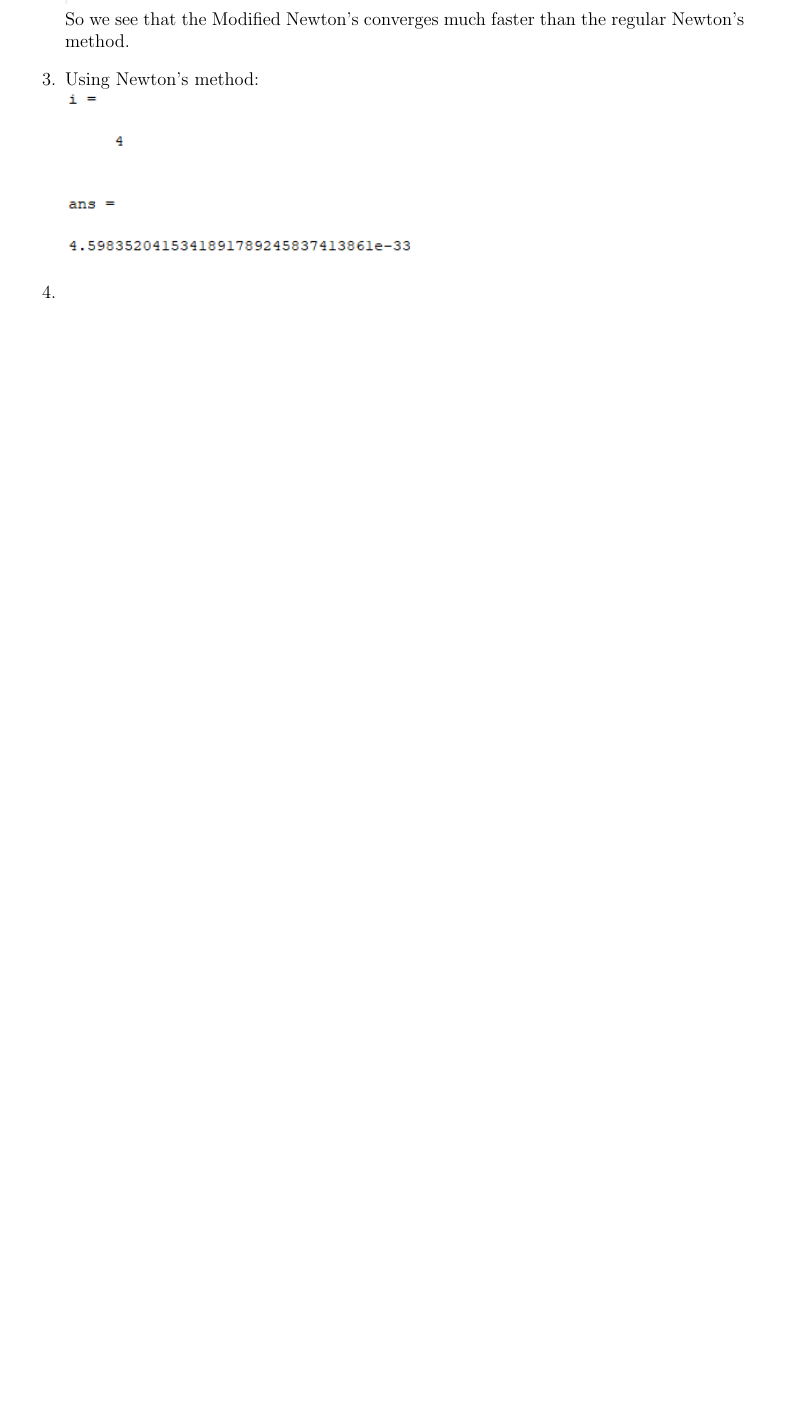
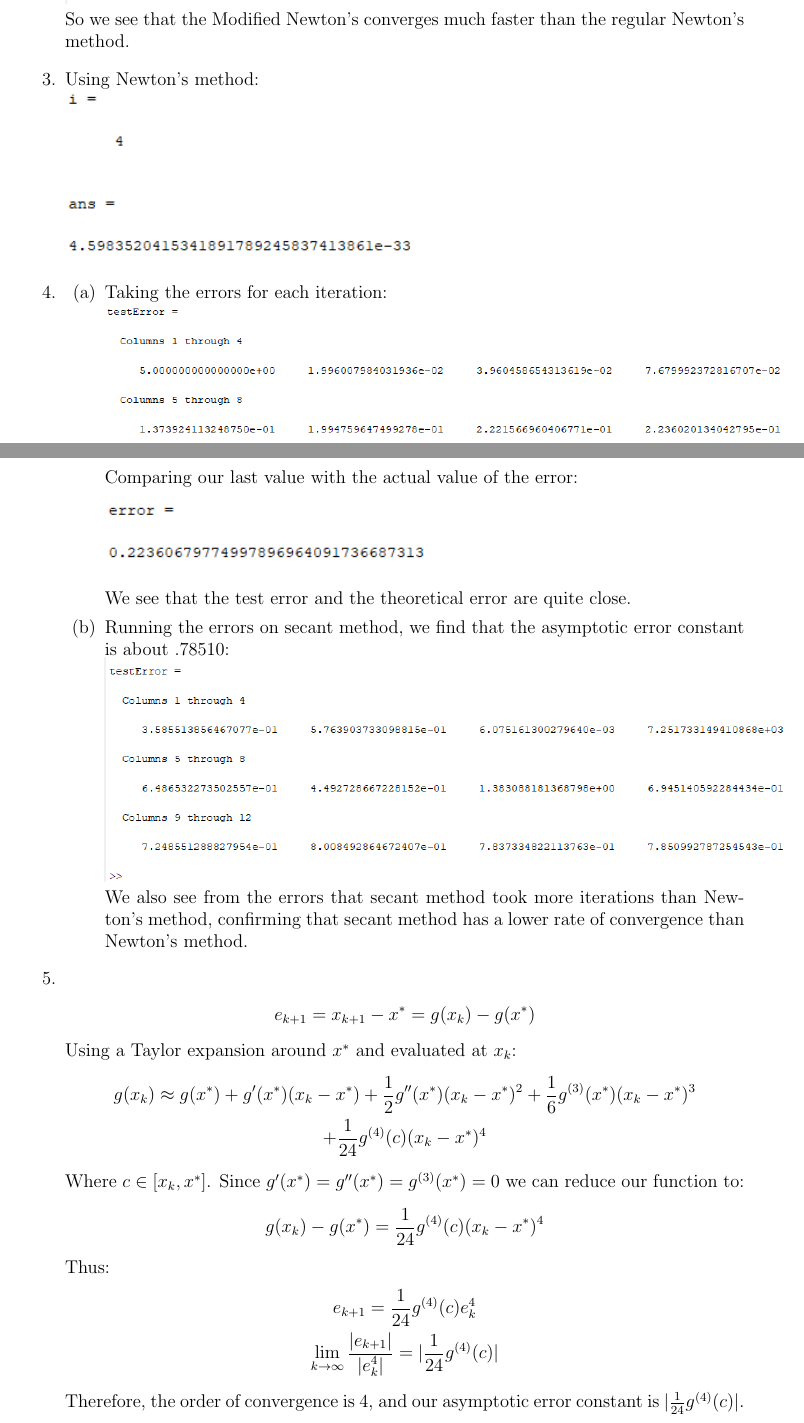
Before and after one commit to lees19/Num-AL, a LaTeX problem sheet (Num AL/hw7/HW7_Lee.tex): part of the page before the commit and two parts of pages 1 and 2 of 2 after it, the two joined at a grey line, cut so that both start at the same text, the shorter picture padded with empty space. Compiled offline with pdfLaTeX.

Commit message:
finished

```diff
--- a/Num AL/hw7/HW7_Lee.tex
+++ b/Num AL/hw7/HW7_Lee.tex
@@ -51,6 +51,43 @@
         \includegraphics{number3.png}
 
         \item
+        \begin{enumerate}
+            \item
+            Taking the errors for each iteration: \\
+            \includegraphics[scale = .7]{number4.png}\\
+            Comparing our last value with the actual value of the error:\\
+            \includegraphics{numbe4error.png}\\
+            We see that the test error and the theoretical error are quite close.
 
+            \item
+            Running the errors on secant method, we find that the asymptotic error constant
+            is about $.78510$: \\
+            \includegraphics[scale = .7]{number5.png}\\
+            We also see from the errors that secant method took more iterations than
+            Newton's method, confirming that secant method has a lower rate of convergence
+            than Newton's method.
+        \end{enumerate}
+
+        \item
+        \begin{gather*}
+            e_{k+1} = x_{k+1} - x^* = g(x_k) - g(x^*)
+        \end{gather*}
+        Using a Taylor expansion around $x^*$ and evaluated at $x_k$:
+        \begin{gather*}
+            g(x_k) \approx g(x^*) + g'(x^*)(x_k - x^*) + \frac{1}{2}g''(x^*)(x_k - x^*)^2 + \frac{1}{6}g^{(3)}(x^*)(x_k - x^*)^3 \\
+            + \frac{1}{24}g^{(4)}(c)(x_k - x^*)^4
+        \end{gather*}
+        Where $c\in [x_k, x^*]$. Since $g'(x^*) = g''(x^*) = g^{(3)}(x^*) = 0$ we can
+        reduce our function to:
+        \begin{gather*}
+            g(x_k) - g(x^*) = \frac{1}{24}g^{(4)}(c)(x_k - x^*)^4
+        \end{gather*}
+        Thus:
+        \begin{gather*}
+            e_{k+1} = \frac{1}{24}g^{(4)}(c)e_k^4\\
+            \lim_{k\rightarrow \infty} \frac{|e_{k+1}|}{|e_k^4|} = |\frac{1}{24}g^{(4)}(c)|
+        \end{gather*}
+        Therefore, the order of convergence is $4$, and our asymptotic error constant is
+        $|\frac{1}{24}g^{(4)}(c)|$.
     \end{enumerate}
 \end{document}
```
Also changed, not shown: Num AL/hw7/HW7_Lee.pdf, Num AL/hw7/numbe4error.png (added), Num AL/hw7/number4.png (added), Num AL/hw7/number5.png (added), 7 other files.
